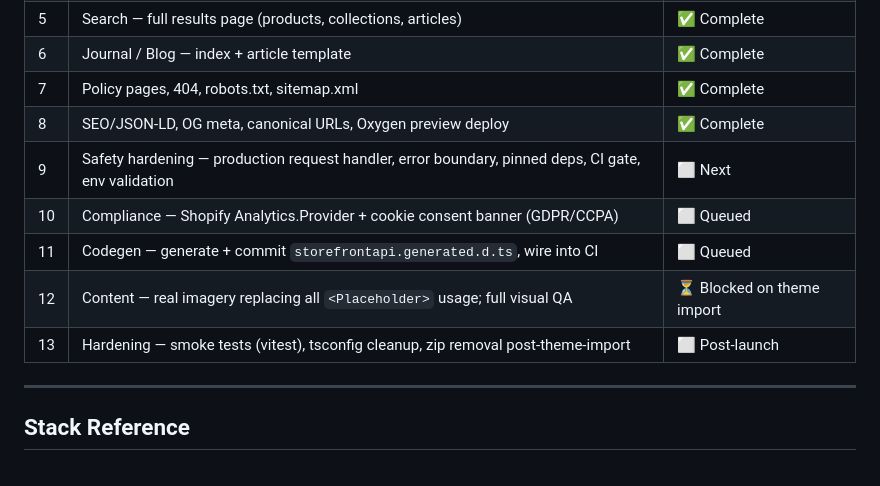
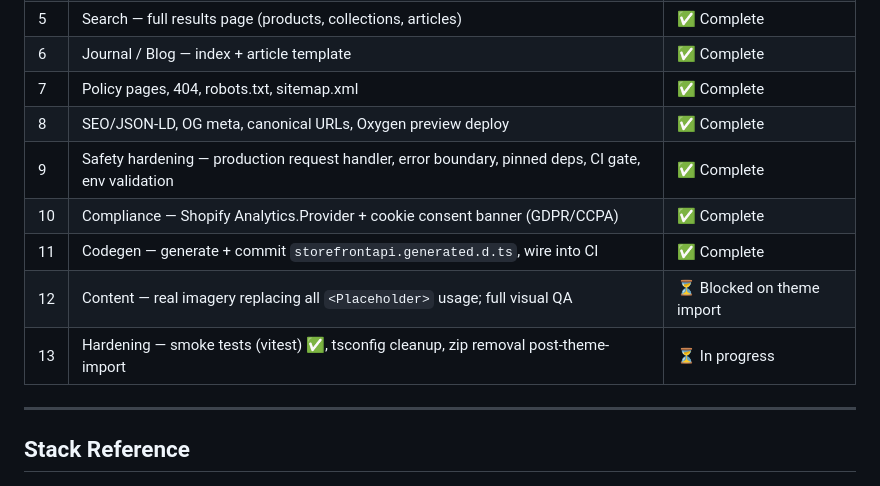
Before and after one commit to LXGNDRY/legendary-branding-headless, a Markdown page: CLAUDE.md, the part around the change. Drawn GitHub-style.

Commit message:
docs: mark milestones 9-11 complete, reflect actual repo state (#123)
Milestones 9 (safety hardening), 10 (compliance), and 11 (codegen)
were already fully implemented on dev but still marked queued/next --
verified: production request-handler mode, boot-time env validation,
pinned deps, CI quality gate, Analytics.Provider + cookie consent
banner, and committed generated types with a CI drift check are all
in place. Milestone 13's vitest smoke tests are also done; the
remaining tsconfig/zip cleanup stays post-theme-import.


Claude-Session: https://claude.ai/code/session_01CuhTUZX46bzAzYast5Xszs

Co-authored-by: Claude <noreply@anthropic.com>

```diff
--- a/CLAUDE.md
+++ b/CLAUDE.md
@@ -219,11 +219,11 @@ Deployments and their preview URLs are visible in the Shopify Partners dashboard
 | 6 | Journal / Blog — index + article template | ✅ Complete |
 | 7 | Policy pages, 404, robots.txt, sitemap.xml | ✅ Complete |
 | 8 | SEO/JSON-LD, OG meta, canonical URLs, Oxygen preview deploy | ✅ Complete |
-| 9 | Safety hardening — production request handler, error boundary, pinned deps, CI gate, env validation | ⬜ Next |
-| 10 | Compliance — Shopify Analytics.Provider + cookie consent banner (GDPR/CCPA) | ⬜ Queued |
-| 11 | Codegen — generate + commit `storefrontapi.generated.d.ts`, wire into CI | ⬜ Queued |
+| 9 | Safety hardening — production request handler, error boundary, pinned deps, CI gate, env validation | ✅ Complete |
+| 10 | Compliance — Shopify Analytics.Provider + cookie consent banner (GDPR/CCPA) | ✅ Complete |
+| 11 | Codegen — generate + commit `storefrontapi.generated.d.ts`, wire into CI | ✅ Complete |
 | 12 | Content — real imagery replacing all `<Placeholder>` usage; full visual QA | ⏳ Blocked on theme import |
-| 13 | Hardening — smoke tests (vitest), tsconfig cleanup, zip removal post-theme-import | ⬜ Post-launch |
+| 13 | Hardening — smoke tests (vitest) ✅, tsconfig cleanup, zip removal post-theme-import | ⏳ In progress |
 
 ---
 
```
